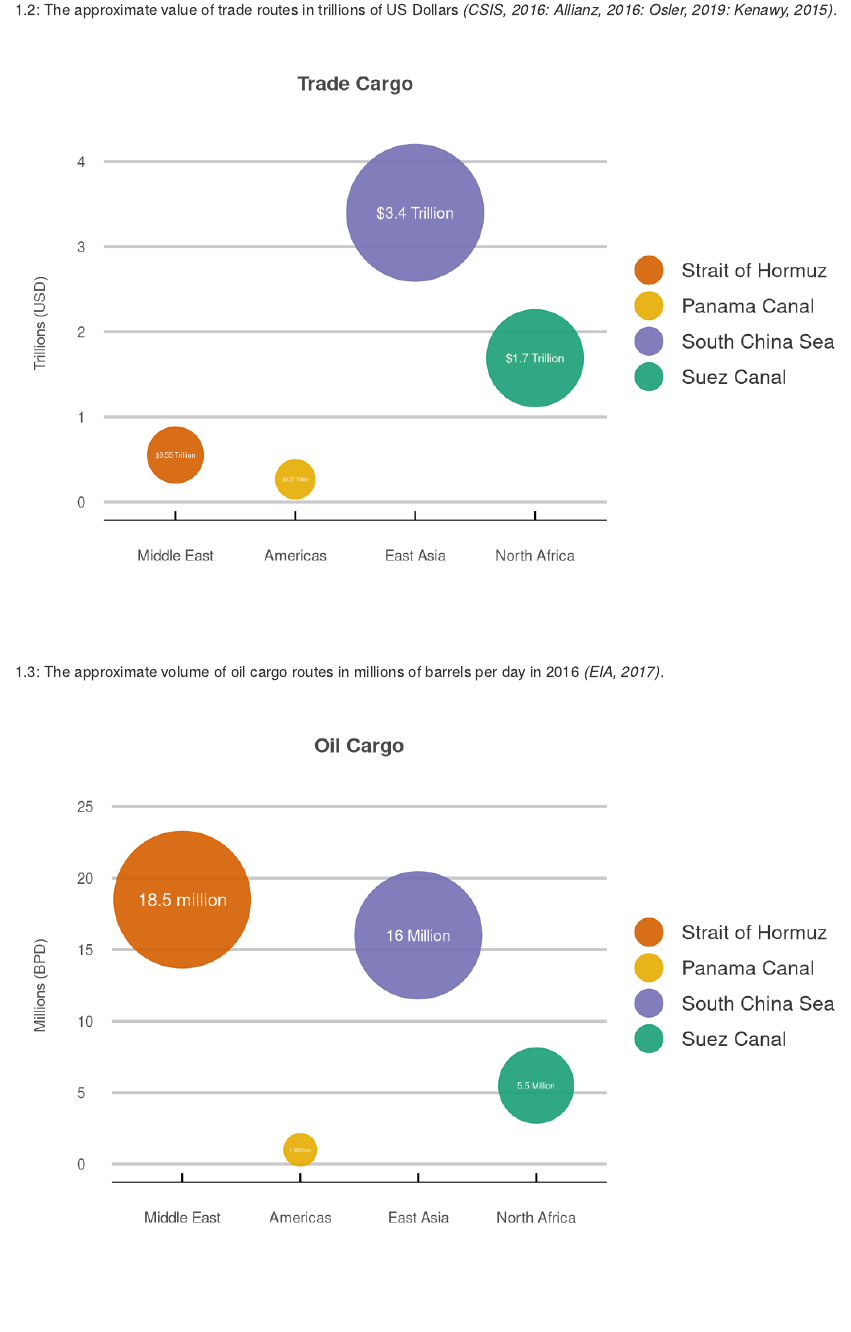
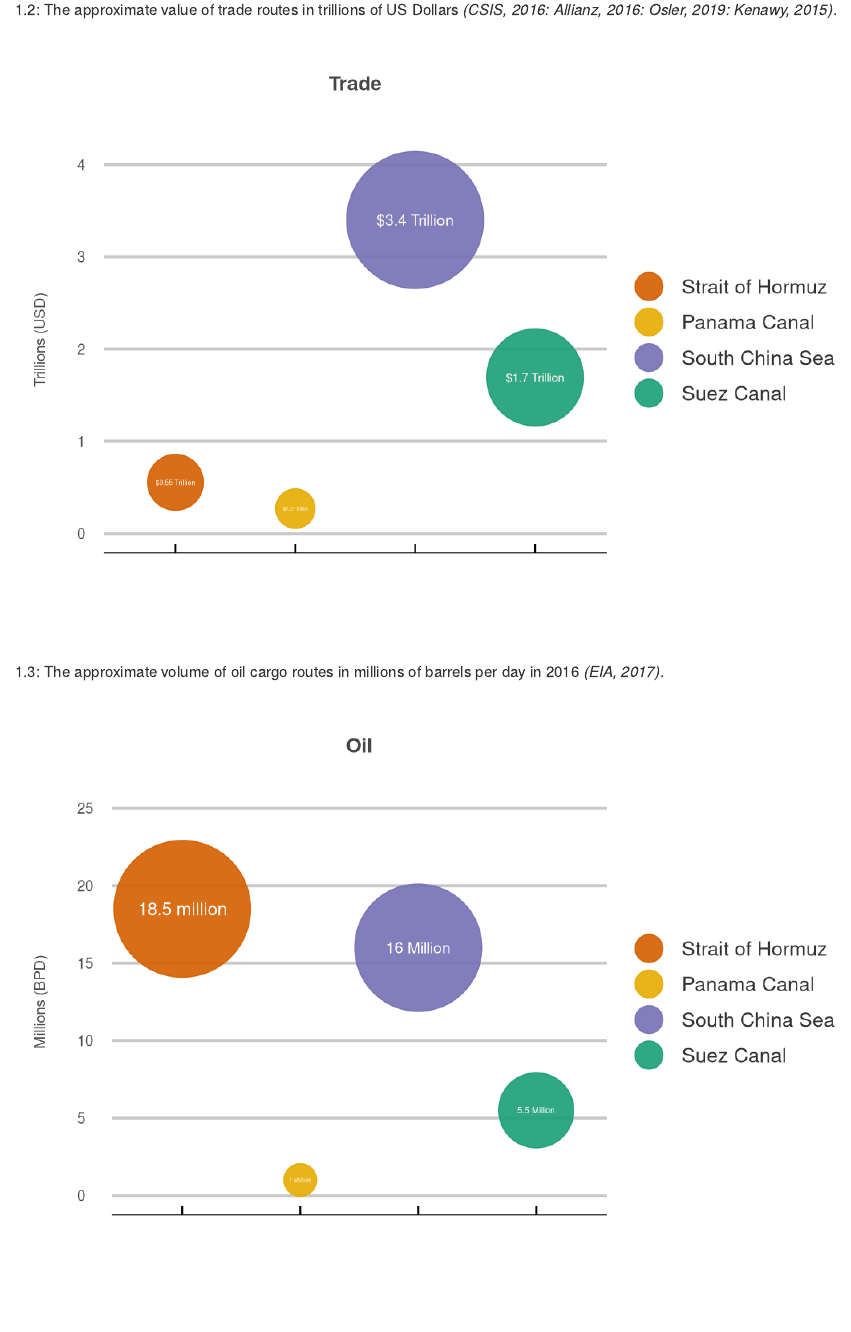
Before and after one commit to jackcarterlab/The-South-China-Sea, an R Markdown document (The_South_China_Sea.Rmd): the page in a window 1100 px wide, from 1320 px down. Rendered offline with R 4.5, knitr and Pandoc, with nearby package versions; some code elsewhere in the file could not run offline.

Commit message:
addding files

````diff
--- a/The_South_China_Sea.Rmd
+++ b/The_South_China_Sea.Rmd
@@ -130,14 +130,15 @@ trade_routes %>%
   geom_text(aes(label=label),hjust="center", vjust="center", size=c(1.5, 1, 3.25, 2.5), colour="#FFFAF0") +
   scale_size_area(max_size = 38, guide = 'none') +
   guides(colour = guide_legend(override.aes = list(size=7.5))) +
-  ggtitle("Trade Cargo") +
+  ggtitle("Trade") +
   xlab("") +
   ylab("Trillions (USD)") +
   ylim(0, 4.2) +
   scale_x_discrete(labels = c("Middle East", "Americas", "East Asia", "North Africa")) +
   scale_color_manual(values = c("#D55E00", "#E6AB02", "#7570B3", "#1B9E77"), labels = c("Strait of Hormuz", "Panama Canal", "South China Sea", "Suez Canal")) +
   theme_economist_white(gray_bg = FALSE) +
-  my_personal_theme
+  my_personal_theme +
+  theme(axis.text.x=element_blank())
 
 ```
 
@@ -156,14 +157,15 @@ oil_routes %>%
   geom_text(aes(label=label),hjust="center", vjust="center", size=c(3.75, 1.15, 3.25, 1.75), colour="white") +
   scale_size_area(max_size = 38, guide = 'none') +
   guides(colour = guide_legend(override.aes = list(size=7.5))) +
-  ggtitle("Oil Cargo") +
+  ggtitle("Oil") +
   xlab("") +
   ylab("Millions (BPD)") +
   ylim(0, 25) +
   scale_x_discrete(labels = c("Middle East", "Americas", "East Asia", "North Africa")) +
   scale_color_manual(values = c("#D55E00", "#E6AB02", "#7570B3", "#1B9E77"), labels = c("Strait of Hormuz", "Panama Canal", "South China Sea", "Suez Canal")) +
   theme_economist_white(gray_bg = FALSE) +
-  my_personal_theme
+  my_personal_theme +
+  theme(axis.text.x=element_blank())
 
 ```
 
````
Also changed, not shown: The_South_China_Sea_files/figure-gfm/unnamed-chunk-2-1.png, The_South_China_Sea_files/figure-gfm/unnamed-chunk-3-1.png, The_South_China_Sea_files/figure-gfm/unnamed-chunk-7-1.png, The_South_China_Sea.Rmd (3 more changed lines).
